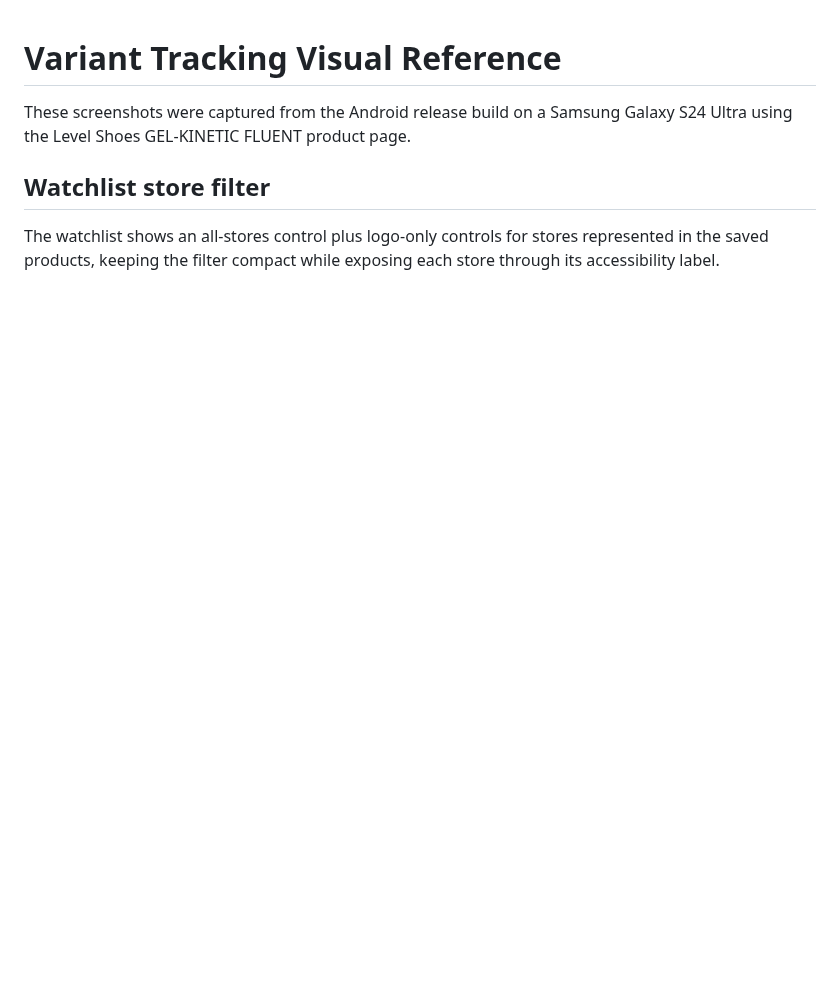
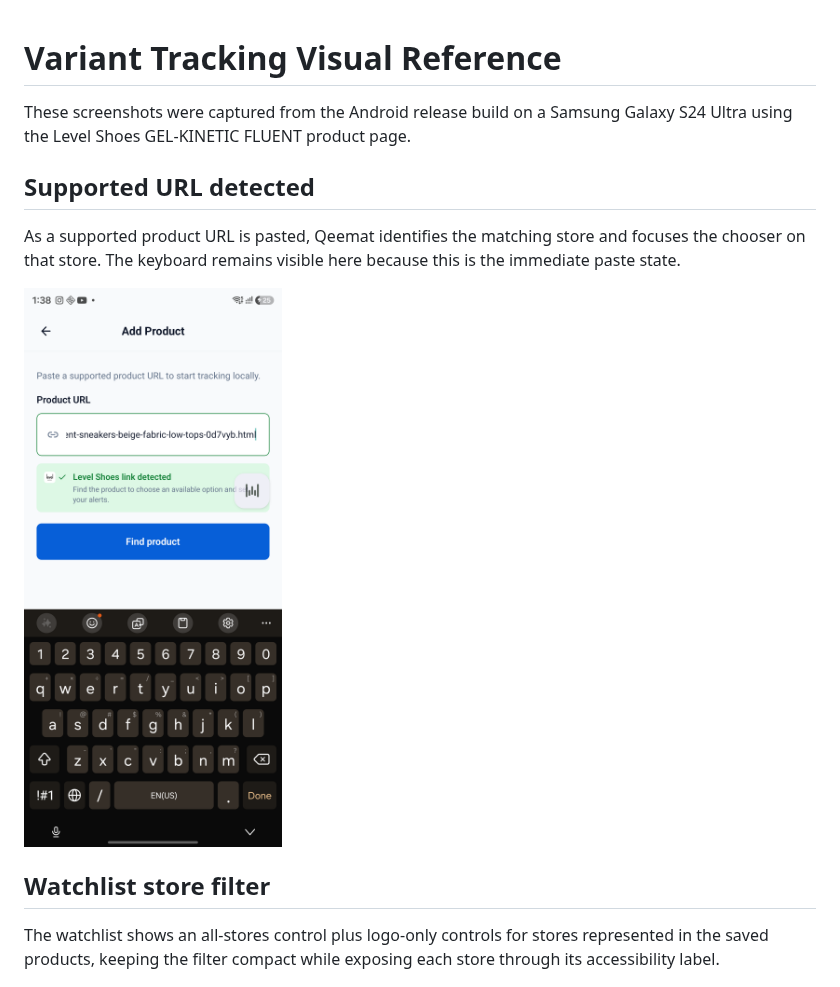
Before and after one commit to AdamJeddy/Qeemat, a Markdown page: docs/variant-tracking.md, the part around the change. Rendered like a GitHub page; pictures changed too: docs/assets/variant-tracking/level-shoes-url-detected.png (added); blank space fills up the shorter version.

Commit message:
docs: add detected store visual reference (#28)

```diff
--- a/docs/variant-tracking.md
+++ b/docs/variant-tracking.md
@@ -1,6 +1,12 @@
 # Variant Tracking Visual Reference
 
 These screenshots were captured from the Android release build on a Samsung Galaxy S24 Ultra using the Level Shoes GEL-KINETIC FLUENT product page.
+
+## Supported URL detected
+
+As a supported product URL is pasted, Qeemat identifies the matching store and focuses the chooser on that store. The keyboard remains visible here because this is the immediate paste state.
+
+![Level Shoes URL detected](assets/variant-tracking/level-shoes-url-detected.png)
 
 ## Watchlist store filter
 
```
